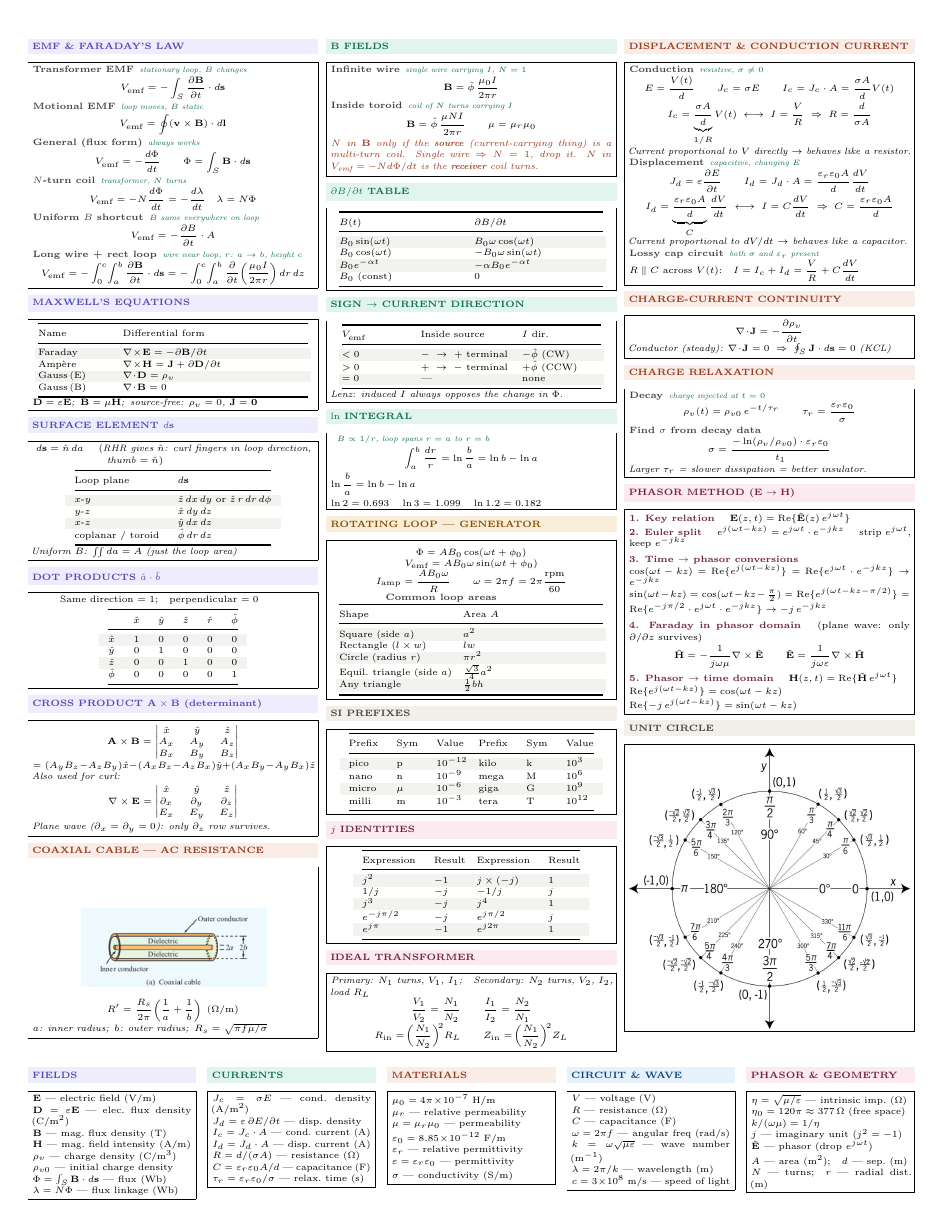
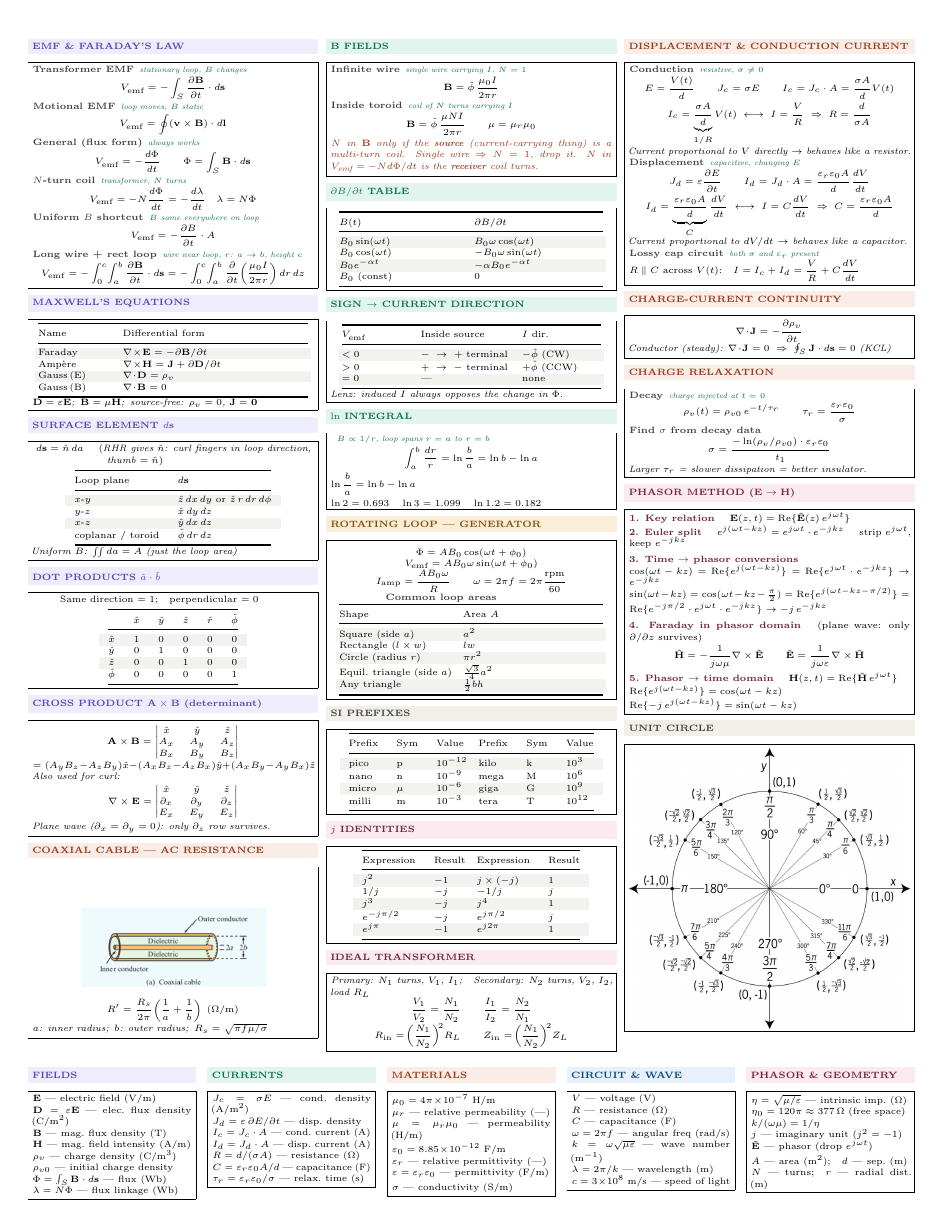
Before and after one commit to BaoPSU/ECE332-EMAG-II-Portland-State-University, a LaTeX problem sheet (Notes/Cheatsheets/Midterm1/src/ECE332_Exam1_cheatsheet.tex): page 1 of 2. Compiled offline with pdfLaTeX.

Commit message:
Add units to MATERIALS box: μ (H/m), ε (F/m), μ_r/ε_r (—)
Co-Authored-By: Claude Sonnet 4.6 <noreply@anthropic.com>

```diff
--- a/Notes/Cheatsheets/Midterm1/src/ECE332_Exam1_cheatsheet.tex
+++ b/Notes/Cheatsheets/Midterm1/src/ECE332_Exam1_cheatsheet.tex
@@ -359,11 +359,11 @@ $\tau_r=\varepsilon_r\varepsilon_0/\sigma$ — relax.\ time (s)
 \shead{coralbg}{coral}{MATERIALS}
 \begin{ebox}
 $\mu_0=4\pi\!\times\!10^{-7}$ H/m\\
-$\mu_r$ — relative permeability\\
-$\mu=\mu_r\mu_0$ — permeability\\[2pt]
+$\mu_r$ — relative permeability (—)\\
+$\mu=\mu_r\mu_0$ — permeability (H/m)\\[2pt]
 $\varepsilon_0=8.85\!\times\!10^{-12}$ F/m\\
-$\varepsilon_r$ — relative permittivity\\
-$\varepsilon=\varepsilon_r\varepsilon_0$ — permittivity\\[2pt]
+$\varepsilon_r$ — relative permittivity (—)\\
+$\varepsilon=\varepsilon_r\varepsilon_0$ — permittivity (F/m)\\[2pt]
 $\sigma$ — conductivity (S/m)
 \end{ebox}
 \end{minipage}\hfill
```
Also changed, not shown: Notes/Cheatsheets/Midterm1/ECE332_Exam1_cheatsheet.pdf.
